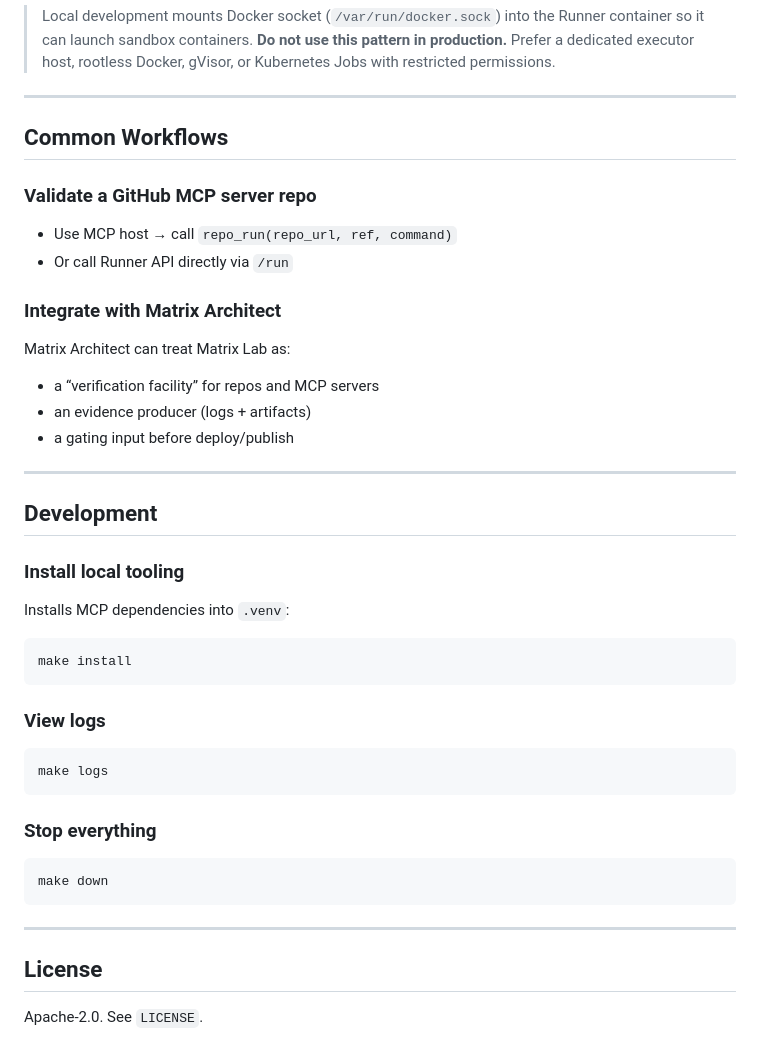
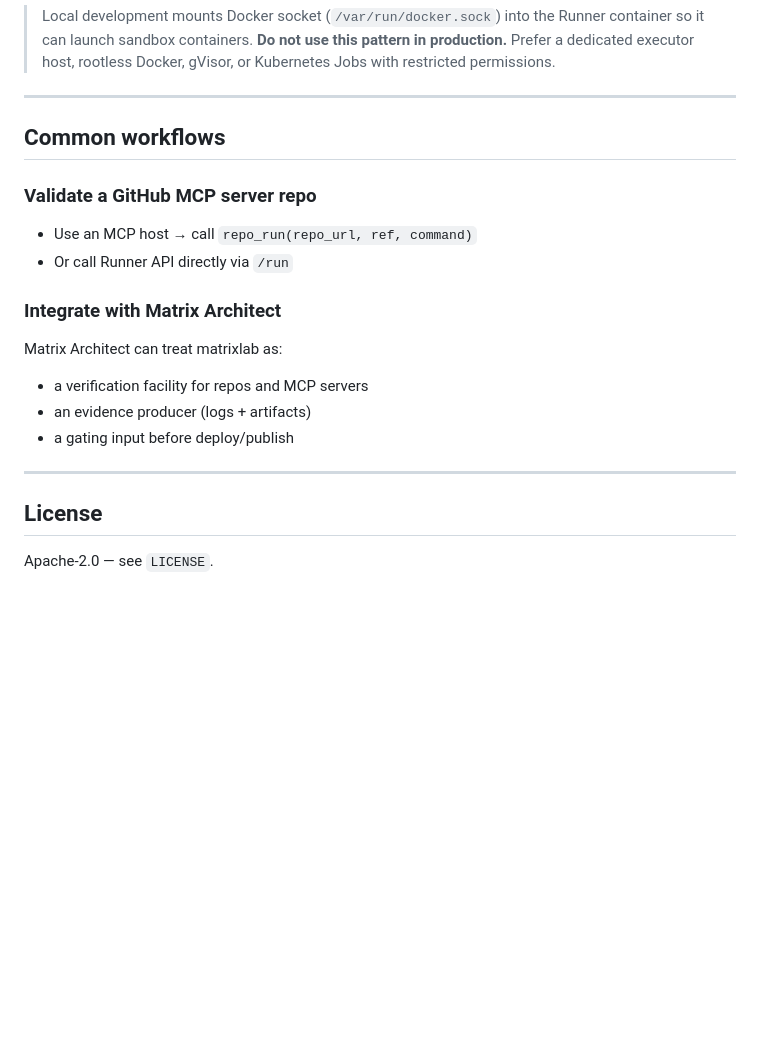
Before and after one commit to agent-matrix/matrixlab, a Markdown page: README.md, the part around one of its changes. Drawn GitHub-style; blank space fills up the shorter version.

````diff
--- a/README.md
+++ b/README.md
@@ -185,47 +232,23 @@ Runner launches sandbox containers with these defaults:
 
 ---
 
-## Common Workflows
+## Common workflows
 
 ### Validate a GitHub MCP server repo
 
-* Use MCP host → call `repo_run(repo_url, ref, command)`
+* Use an MCP host → call `repo_run(repo_url, ref, command)`
 * Or call Runner API directly via `/run`
 
 ### Integrate with Matrix Architect
 
-Matrix Architect can treat Matrix Lab as:
+Matrix Architect can treat matrixlab as:
 
-* a “verification facility” for repos and MCP servers
+* a verification facility for repos and MCP servers
 * an evidence producer (logs + artifacts)
 * a gating input before deploy/publish
 
 ---
 
-## Development
-
-### Install local tooling
-
-Installs MCP dependencies into `.venv`:
-
-```bash
-make install
-```
-
-### View logs
-
-```bash
-make logs
-```
-
-### Stop everything
-
-```bash
-make down
-```
-
----
-
 ## License
 
-Apache-2.0. See `LICENSE`.
+Apache-2.0 — see `LICENSE`.
````
Also changed, not shown: other parts of README.md (+74 -27 lines).
